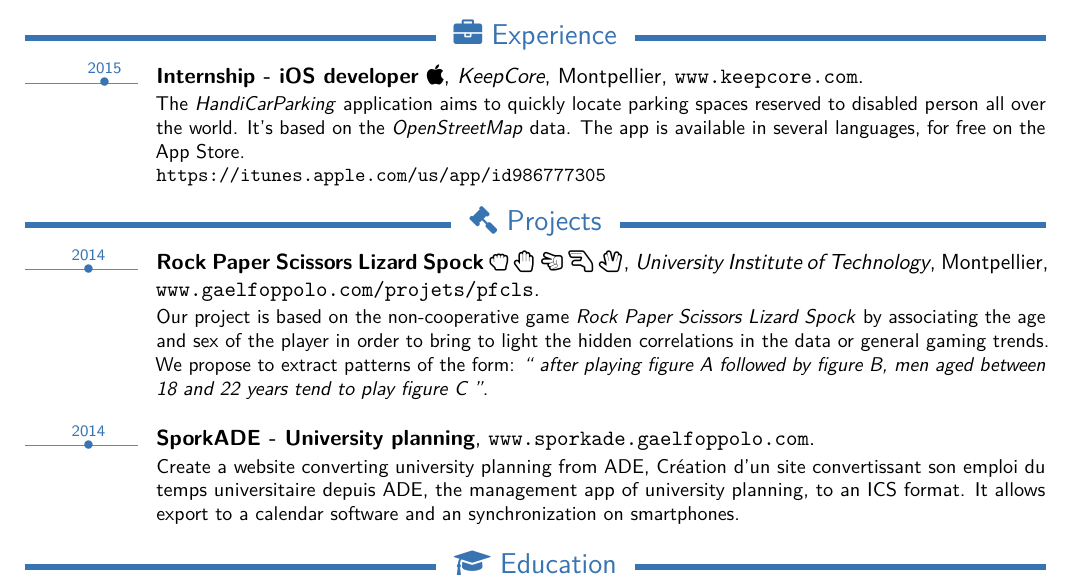
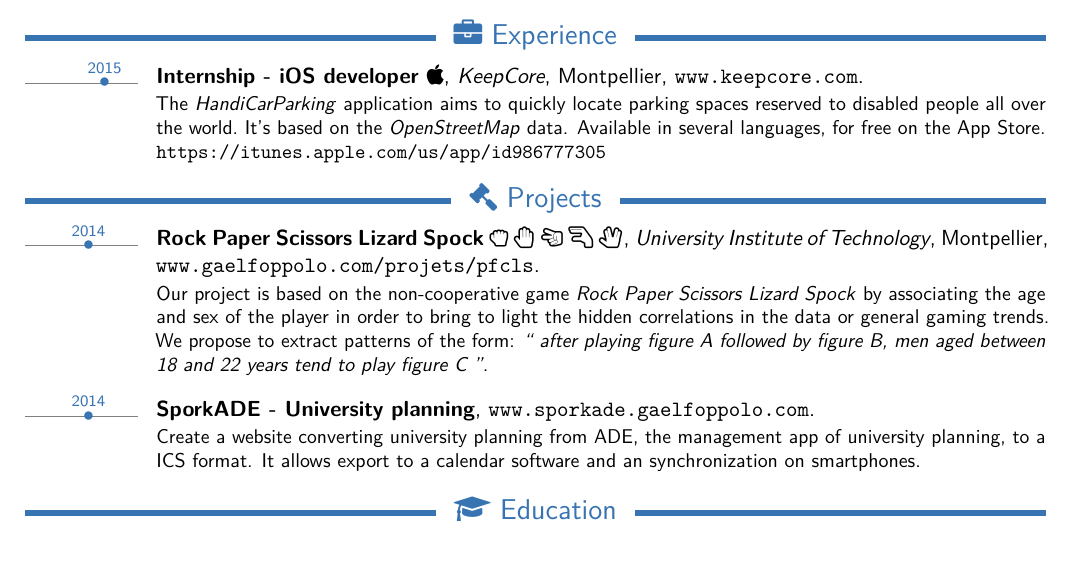
Before and after one commit to arishsu/resume, a LaTeX CV (cv_en.tex): part of the page, cut so that both start at the same text, the shorter picture padded with empty space. The pictures show the PDF file cv_en.pdf that the author committed with the source.

Commit message:
fix typos

```diff
--- a/cv_en.tex
+++ b/cv_en.tex
@@ -74,7 +74,7 @@
 
 \section{\faBriefcase~Experience}
 
-\tldatecventry{2015}{Internship - iOS developer \faApple}{KeepCore}{Montpellier}{\url{www.keepcore.com}}{The \textit{HandiCarParking} application aims to quickly locate parking spaces reserved to disabled person all over the world.  It's based on the \textit{OpenStreetMap} data. The app is available in several languages, for free on the App Store.
+\tldatecventry{2015}{Internship - iOS developer \faApple}{KeepCore}{Montpellier}{\url{www.keepcore.com}}{The \textit{HandiCarParking} application aims to quickly locate parking spaces reserved to disabled people all over the world. It’s based on the \textit{OpenStreetMap} data. Available in several languages, for free on the App Store.
 \newline{\url{https://itunes.apple.com/us/app/id986777305}}}
 
 \vspace*{-2mm}
@@ -84,7 +84,11 @@
 \tldatecventry{2014}{Rock Paper Scissors Lizard Spock \faHandRockO~\faHandPaperO~\faHandScissorsO~\faHandLizardO~\faHandSpockO}{University Institute of Technology}{Montpellier}{\url{www.gaelfoppolo.com/projets/pfcls}}{Our project is based on the non-cooperative game \textit{Rock Paper Scissors Lizard Spock} by associating the age and sex of the player in order to bring to light the hidden correlations in the data or general gaming trends. We propose to extract patterns of the form: \textit{`` after playing figure A followed by figure B, men aged between 18 and 22 years tend to play figure C ''}.
 \newline{}}
 
-\tldatecventry{2014}{SporkADE - University planning}{}{}{\url{www.sporkade.gaelfoppolo.com}}{Create a website converting university planning from ADE, Création d'un site convertissant son emploi du temps universitaire depuis ADE, the management app of university planning, to an ICS format. It allows export to a calendar software and an synchronization on smartphones.}
+\vspace*{-1mm}
+
+\tldatecventry{2014}{SporkADE - University planning}{}{}{\url{www.sporkade.gaelfoppolo.com}}{Create a website converting university planning from ADE, the management app of university planning, to a ICS format. It allows export to a calendar software and an synchronization on smartphones.}
+
+\vspace*{-1mm}
 
 \section{\faGraduationCap~Education}
 
```
Also changed, not shown: cv_fr.tex (+5 -1 lines), cv_en.pdf, cv_fr.pdf.
